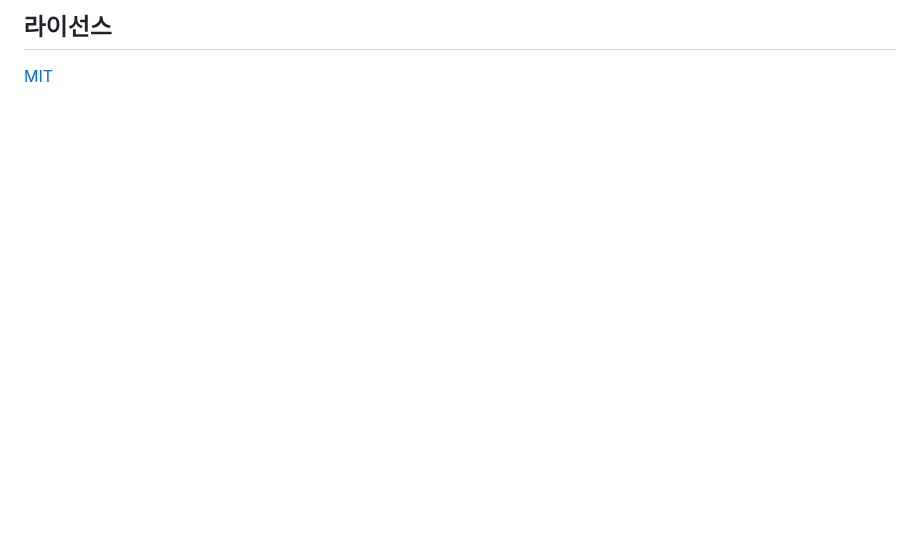
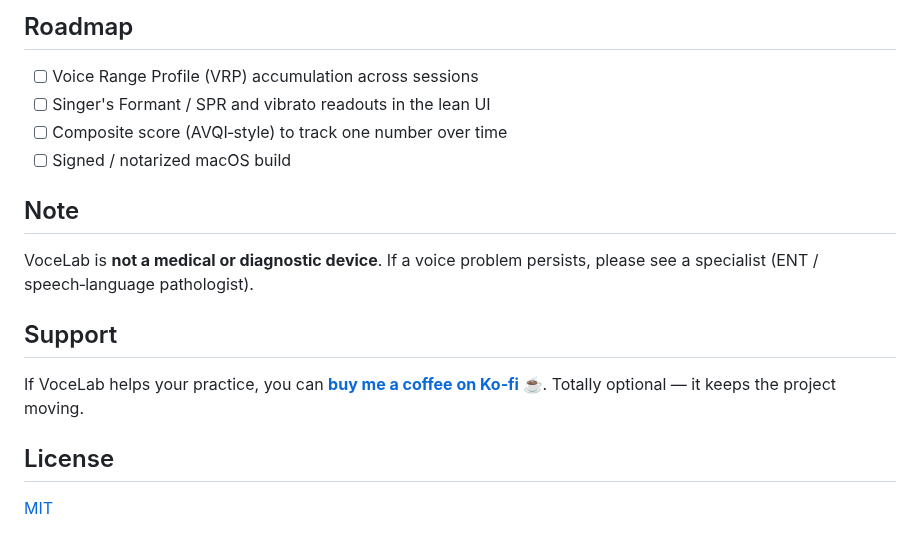
Before and after one commit to KEDW0316/VoceLab, a Markdown page: README.md, the part around one of its changes. Drawn GitHub-style; blank space fills up the shorter version.

```diff
--- a/README.md
+++ b/README.md
@@ -65,3 +115,19 @@ git tag v0.1.0 && git push origin v0.1.0
 
-## 라이선스
+## Roadmap
+
+- [ ] Voice Range Profile (VRP) accumulation across sessions
+- [ ] Singer's Formant / SPR and vibrato readouts in the lean UI
+- [ ] Composite score (AVQI‑style) to track one number over time
+- [ ] Signed / notarized macOS build
+
+## Note
+
+VoceLab is **not a medical or diagnostic device**. If a voice problem persists, please see a specialist (ENT / speech‑language pathologist).
+
+## Support
+
+If VoceLab helps your practice, you can [**buy me a coffee on Ko‑fi ☕**](https://ko-fi.com/pongtuna). Totally optional — it keeps the project moving.
+
+## License
+
 [MIT](./LICENSE)
```
Also changed, not shown: other parts of README.md (+90 -40 lines), README.ko.md (added, +133 -0 lines), docs/img/screenshot-en.png (added), docs/img/screenshot-ko.png (added), docs/img/welcome.png (added).
